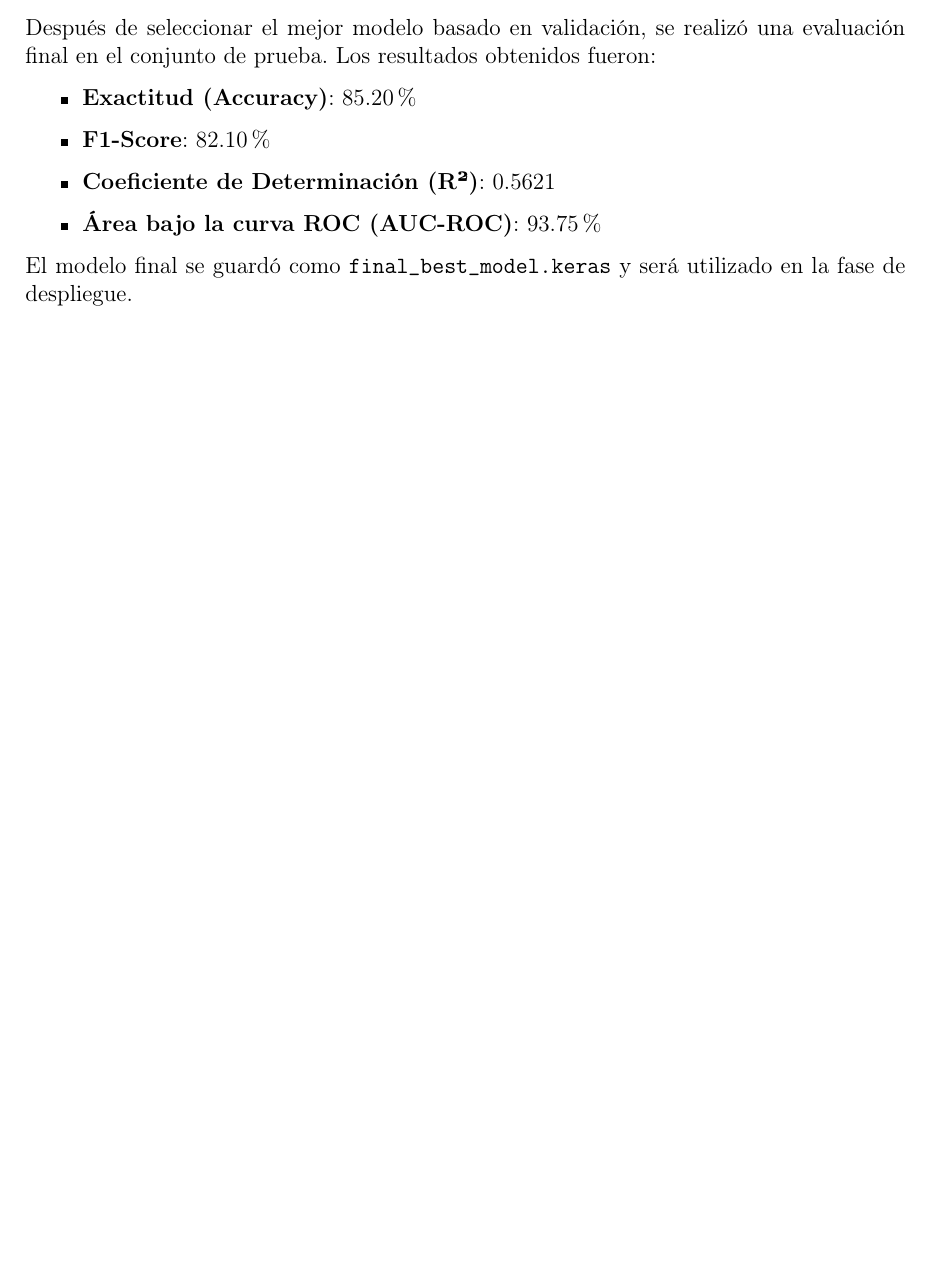
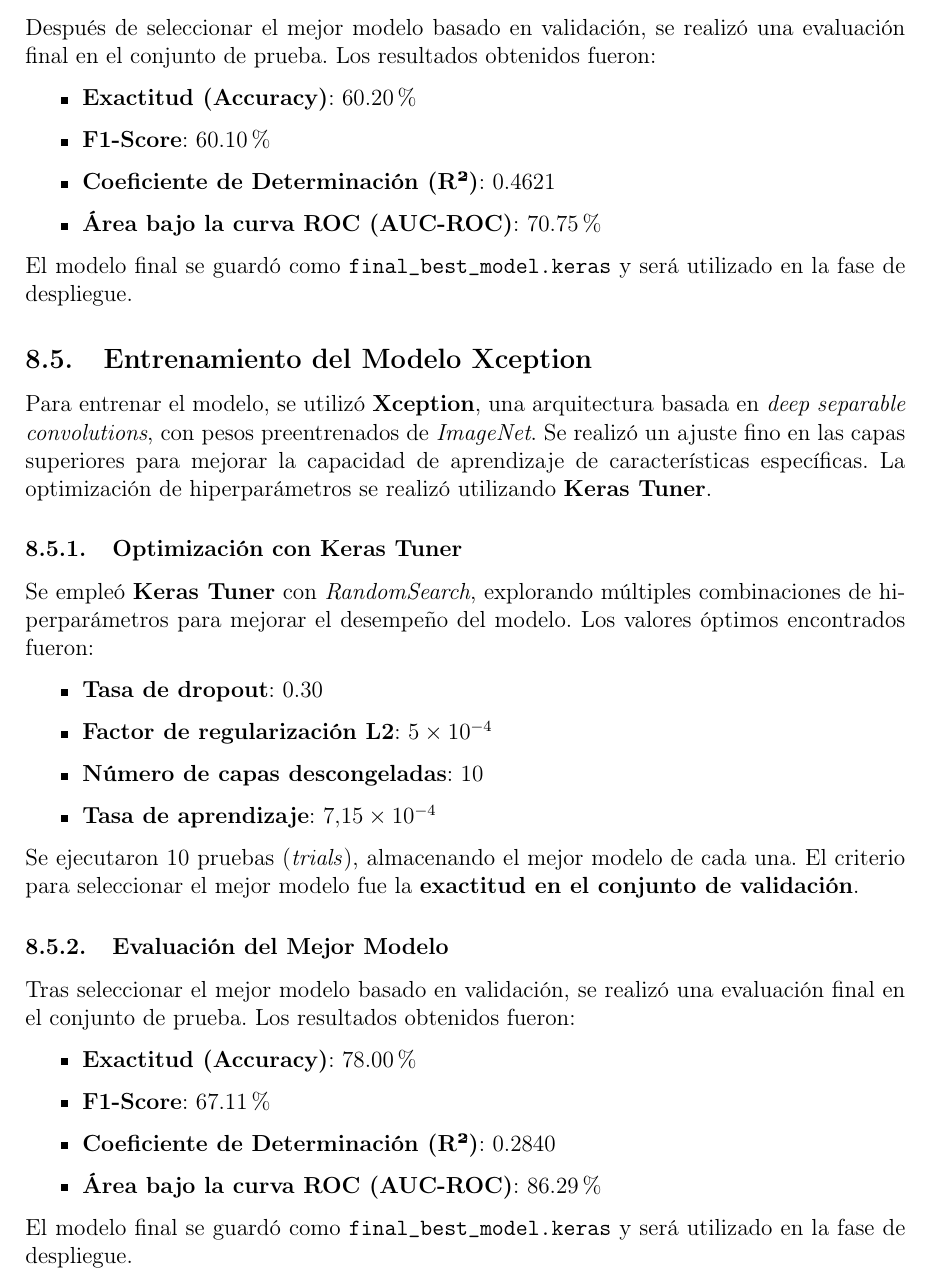
Before and after one commit to Litusuwu/DeepLearning_Project, a LaTeX document (report/main.tex, which reads report/contents/training.tex): part of page 18 of 19, cut so that both start at the same text, the shorter picture padded with empty space. Compiled offline with pdfLaTeX.

Commit message:
report added xception

```diff
--- a/report/contents/training.tex
+++ b/report/contents/training.tex
@@ -216,11 +216,47 @@ Después de seleccionar el mejor modelo basado en validación, se realizó una e
 Los resultados obtenidos fueron:
 
 \begin{itemize}
-    \item \textbf{Exactitud (Accuracy)}: 85.20\%
-    \item \textbf{F1-Score}: 82.10\%
-    \item \textbf{Coeficiente de Determinación (R²)}: 0.5621
-    \item \textbf{Área bajo la curva ROC (AUC-ROC)}: 93.75\%
+    \item \textbf{Exactitud (Accuracy)}: 60.20\%
+    \item \textbf{F1-Score}: 60.10\%
+    \item \textbf{Coeficiente de Determinación (R²)}: 0.4621
+    \item \textbf{Área bajo la curva ROC (AUC-ROC)}: 70.75\%
 \end{itemize}
 
 El modelo final se guardó como \texttt{final\_best\_model.keras} y será utilizado
 en la fase de despliegue.
+
+\subsection{Entrenamiento del Modelo Xception}
+
+Para entrenar el modelo, se utilizó \textbf{Xception}, una arquitectura basada en
+\textit{deep separable convolutions}, con pesos preentrenados de \textit{ImageNet}.
+Se realizó un ajuste fino en las capas superiores para mejorar la capacidad de
+aprendizaje de características específicas. La optimización de hiperparámetros se
+realizó utilizando \textbf{Keras Tuner}.
+
+\subsubsection{Optimización con Keras Tuner}
+Se empleó \textbf{Keras Tuner} con \textit{RandomSearch}, explorando múltiples combinaciones
+de hiperparámetros para mejorar el desempeño del modelo. Los valores óptimos encontrados fueron:
+
+\begin{itemize}
+    \item \textbf{Tasa de dropout}: 0.30
+    \item \textbf{Factor de regularización L2}: $5 \times 10^{-4}$
+    \item \textbf{Número de capas descongeladas}: 10
+    \item \textbf{Tasa de aprendizaje}: $7.15 \times 10^{-4}$
+\end{itemize}
+
+Se ejecutaron 10 pruebas (\textit{trials}), almacenando el mejor modelo de cada una.
+El criterio para seleccionar el mejor modelo fue la \textbf{exactitud en el conjunto de validación}.
+
+\subsubsection{Evaluación del Mejor Modelo}
+
+Tras seleccionar el mejor modelo basado en validación, se realizó una evaluación final en el conjunto de prueba.
+Los resultados obtenidos fueron:
+
+\begin{itemize}
+    \item \textbf{Exactitud (Accuracy)}: 78.00\%
+    \item \textbf{F1-Score}: 67.11\%
+    \item \textbf{Coeficiente de Determinación (R²)}: 0.2840
+    \item \textbf{Área bajo la curva ROC (AUC-ROC)}: 86.29\%
+\end{itemize}
+
+El modelo final se guardó como \texttt{final\_best\_model.keras} y será utilizado en la fase de despliegue.
```
Also changed, not shown: report/out/main.pdf, 1 other file.
